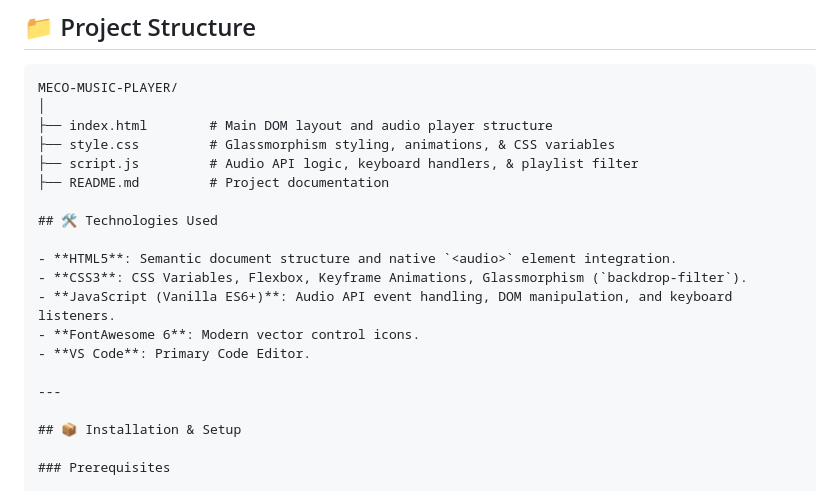
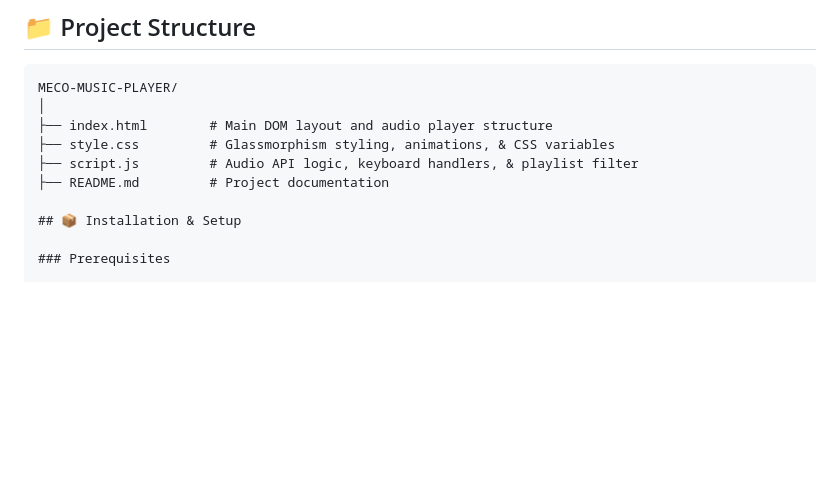
Before and after one commit to HarshHCC/meco-music, a Markdown page: README.md, the part around one of its changes. Drawn GitHub-style; blank space fills up the shorter version.

```diff
--- a/README.md
+++ b/README.md
@@ -60,16 +60,6 @@ MECO-MUSIC-PLAYER/
 ├── style.css         # Glassmorphism styling, animations, & CSS variables
 ├── script.js         # Audio API logic, keyboard handlers, & playlist filter
 ├── README.md         # Project documentation
-
-## 🛠️ Technologies Used
-
-- **HTML5**: Semantic document structure and native `<audio>` element integration.
-- **CSS3**: CSS Variables, Flexbox, Keyframe Animations, Glassmorphism (`backdrop-filter`).
-- **JavaScript (Vanilla ES6+)**: Audio API event handling, DOM manipulation, and keyboard listeners.
-- **FontAwesome 6**: Modern vector control icons.
-- **VS Code**: Primary Code Editor.
-
----
 
 ## 📦 Installation & Setup
 
```
Also changed, not shown: other parts of README.md (+4 -4 lines).
